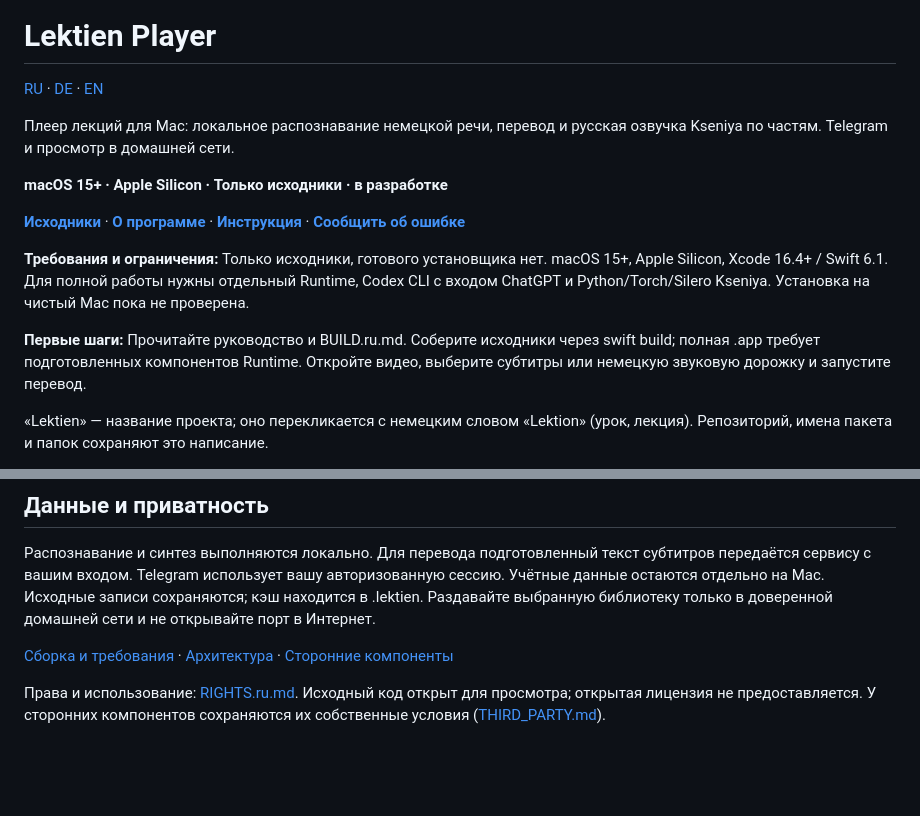
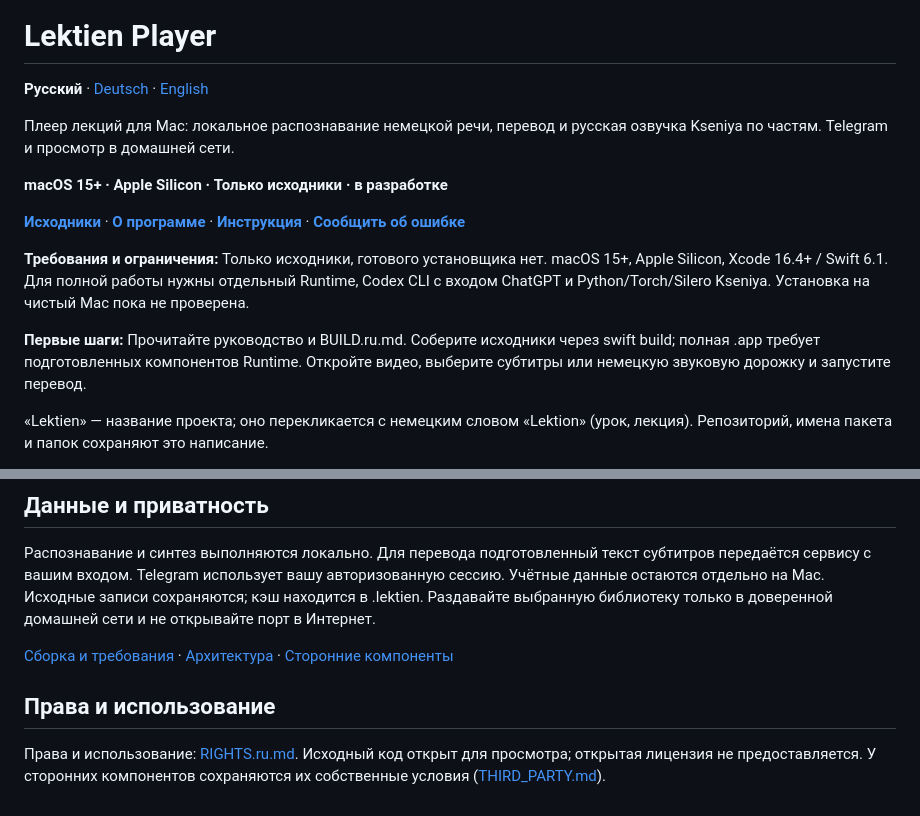
Before and after one commit to popovantondev/LektienPlayer, a Markdown page: README.ru.md, 2 parts joined by grey strips. Rendered like a GitHub page; blank space fills up the shorter version.

```diff
--- a/README.ru.md
+++ b/README.ru.md
@@ -1,6 +5,6 @@
 # Lektien Player
 
-[RU](README.ru.md) · [DE](README.md) · [EN](README.en.md)
+**Русский** · [Deutsch](README.md) · [English](README.en.md)
 
 <!-- public-release:start -->
 Плеер лекций для Mac: локальное распознавание немецкой речи, перевод и русская озвучка Kseniya по частям. Telegram и просмотр в домашней сети.
@@ -13,6 +17,8 @@
 
 **Первые шаги:** Прочитайте руководство и BUILD.ru.md. Соберите исходники через swift build; полная .app требует подготовленных компонентов Runtime. Откройте видео, выберите субтитры или немецкую звуковую дорожку и запустите перевод.
 <!-- public-release:end -->
+
+
 
 «Lektien» — название проекта; оно перекликается с немецким словом «Lektion» (урок, лекция). Репозиторий, имена пакета и папок сохраняют это написание.
 
@@ -40,4 +46,6 @@
 
 [Сборка и требования](docs/BUILD.ru.md) · [Архитектура](docs/ARCHITECTURE.ru.md) · [Сторонние компоненты](docs/DEPENDENCIES.ru.md)
 
+## Права и использование
+
 Права и использование: [RIGHTS.ru.md](RIGHTS.ru.md). Исходный код открыт для просмотра; открытая лицензия не предоставляется. У сторонних компонентов сохраняются их собственные условия ([THIRD_PARTY.md](THIRD_PARTY.md)).
```
Also changed, not shown: other parts of README.ru.md (+4 -0 lines), README.en.md (+9 -1 lines), README.md (+9 -1 lines).
